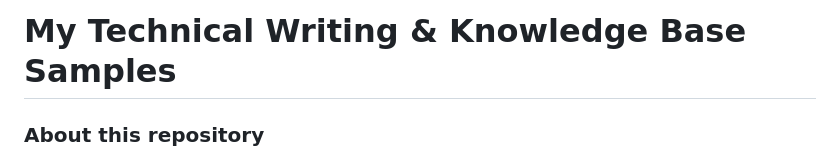
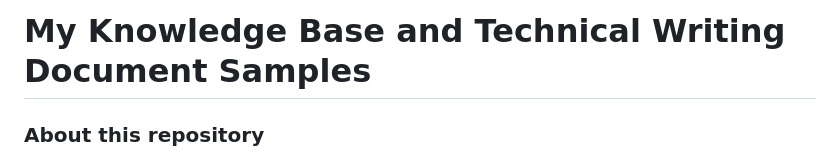
Before and after one commit to Suhas-Kadhane/Technical-Writing-Portfolio, a Markdown page: README.md, the part around the change. Rendered like a GitHub page.

Commit message:
Update repository title for clarity

```diff
--- a/README.md
+++ b/README.md
@@ -1,4 +1,4 @@
-# My Technical Writing & Knowledge Base Samples
+# My Knowledge Base and Technical Writing Document Samples
 
 ### About this repository
 Welcome to my technical writing portfolio showcasing projects and documentation samples for SaaS products, APIs, and common software tools.
```
